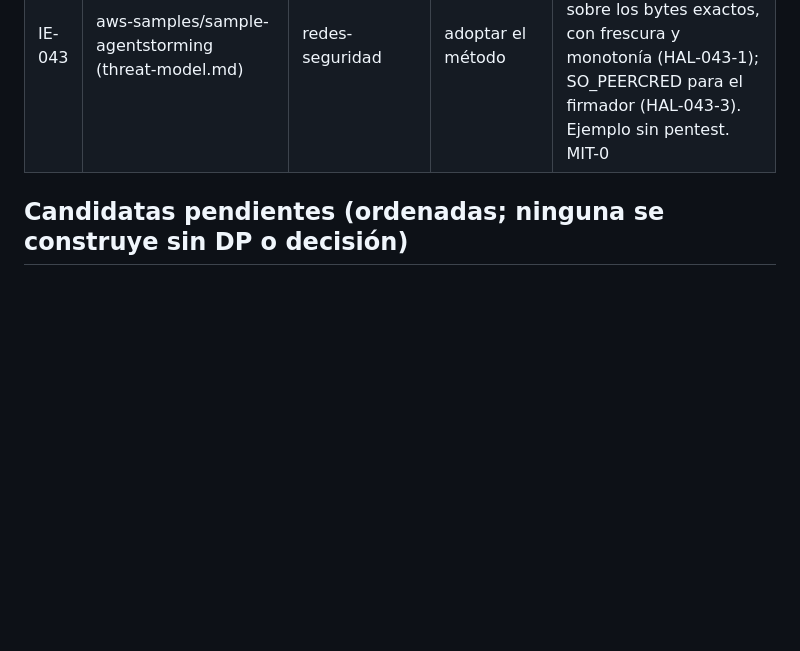
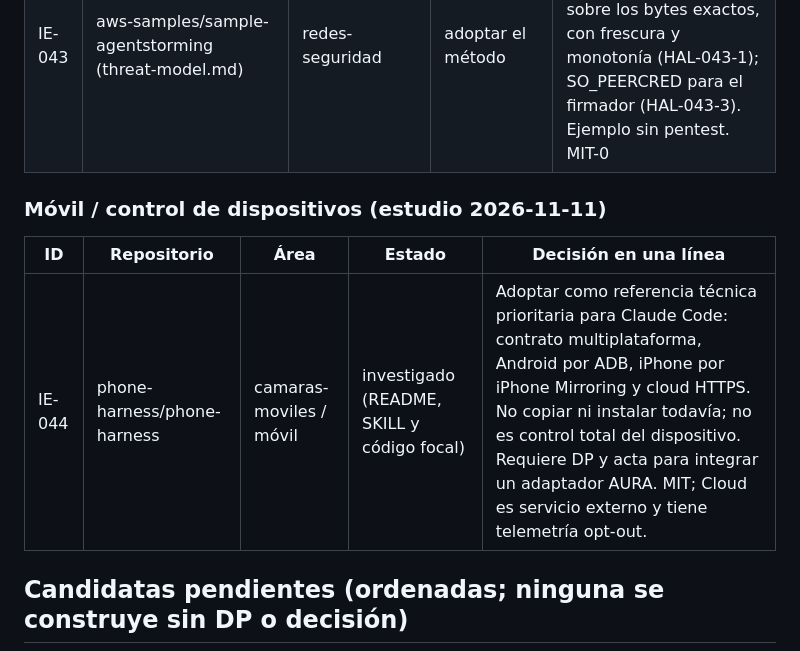
Before and after one commit to coordinadordeliverypsmt-wq/aura-project-bible, a Markdown page: milestones/investigacion-externa/INDICE.md, the part around the change. Drawn GitHub-style; blank space fills up the shorter version.

Commit message:
docs(research): index phone-harness as mobile control reference IE-044

```diff
--- a/milestones/investigacion-externa/INDICE.md
+++ b/milestones/investigacion-externa/INDICE.md
@@ -107,6 +107,12 @@ Síntesis, matriz y diseño: `SINTESIS-2026-10-22-DVR-AGENTES-CAMARAS.md`.
 | IE-042 | oxdeai/oxdeai | redes-seguridad | adaptar el patrón | Guard que falla cerrado; campos mínimos de la orden firmada (HAL-042-1); verificador sin modo permisivo (HAL-042-2). Ojo: su `verifyAuthorization` es permisivo por defecto. Apache-2.0 |
 | IE-043 | aws-samples/sample-agentstorming (threat-model.md) | redes-seguridad | adoptar el método | Método de modelo de amenazas y verificación de órdenes firmadas sobre los bytes exactos, con frescura y monotonía (HAL-043-1); SO_PEERCRED para el firmador (HAL-043-3). Ejemplo sin pentest. MIT-0 |
 
+### Móvil / control de dispositivos (estudio 2026-11-11)
+
+| ID | Repositorio | Área | Estado | Decisión en una línea |
+|---|---|---|---|---|
+| IE-044 | phone-harness/phone-harness | camaras-moviles / móvil | investigado (README, SKILL y código focal) | Adoptar como referencia técnica prioritaria para Claude Code: contrato multiplataforma, Android por ADB, iPhone por iPhone Mirroring y cloud HTTPS. No copiar ni instalar todavía; no es control total del dispositivo. Requiere DP y acta para integrar un adaptador AURA. MIT; Cloud es servicio externo y tiene telemetría opt-out. |
+
 ## Candidatas pendientes (ordenadas; ninguna se construye sin DP o decisión)
 
 1. `supported_features` antes de llamar (IE-004): necesita DP (cambia el contrato de `entorno`/`estado_actual`).
```
